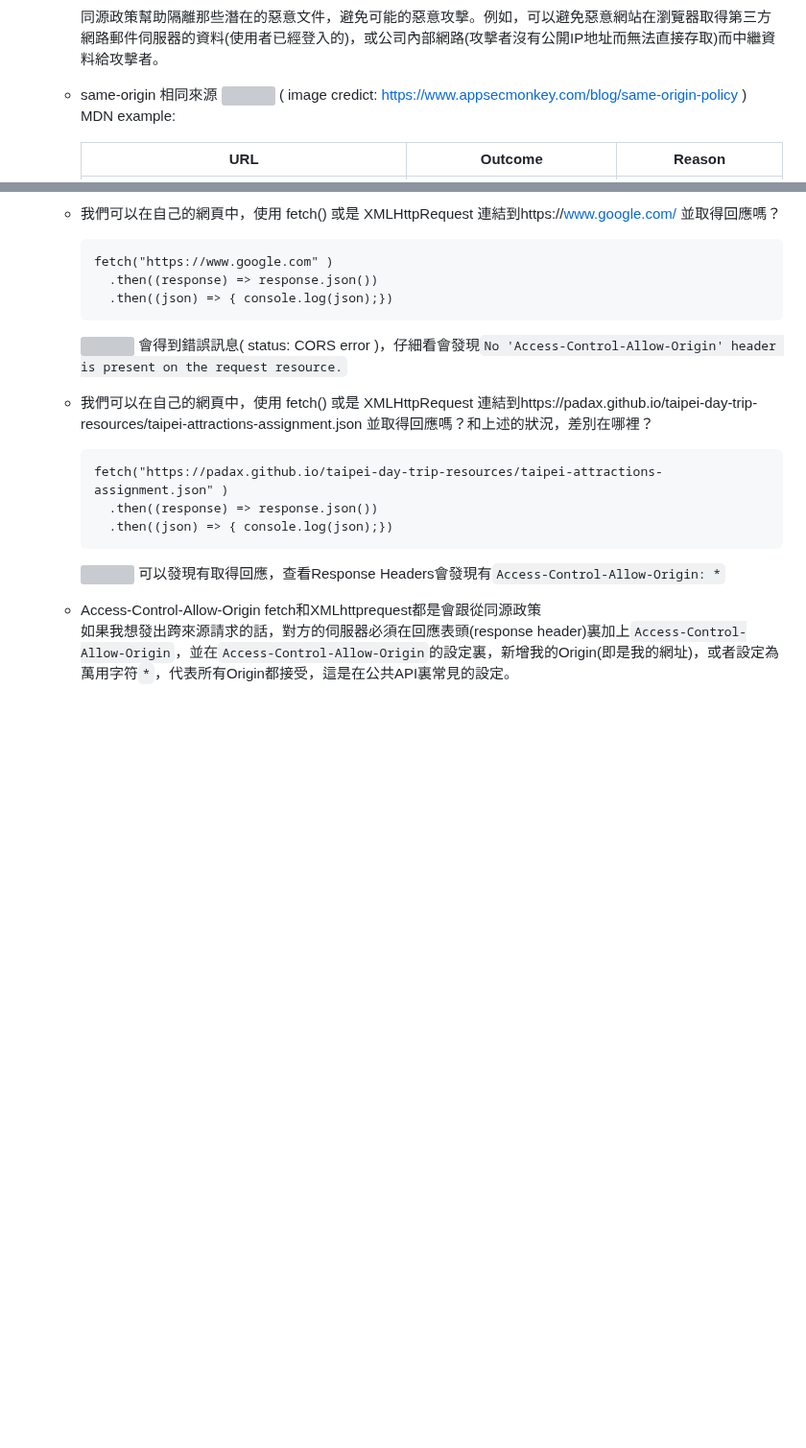
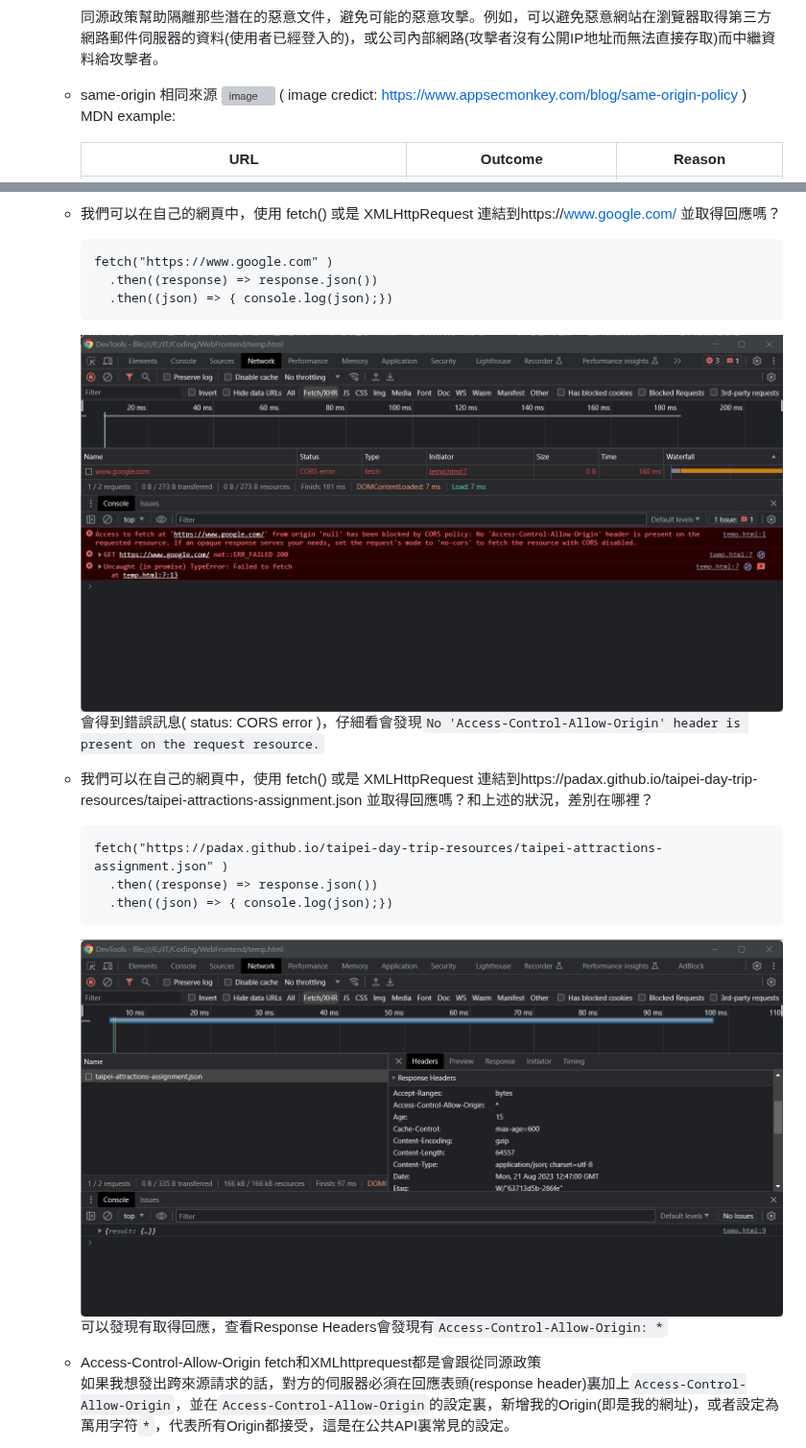
Before and after one commit to stephen533422/Wehelp_first_stage, a Markdown page: week8/README.md, 2 parts joined by grey strips. Shown at 96% size. GitHub-like rendering; blank space fills up the shorter version; grey boxes are pictures that could not be loaded.

````diff
--- a/week8/README.md
+++ b/week8/README.md
@@ -23,7 +23,7 @@
 
     同源政策幫助隔離那些潛在的惡意文件，避免可能的惡意攻擊。例如，可以避免惡意網站在瀏覽器取得第三方網路郵件伺服器的資料(使用者已經登入的)，或公司內部網路(攻擊者沒有公開IP地址而無法直接存取)而中繼資料給攻擊者。
   * same-origin 相同來源
-    ![](https://www.appsecmonkey.com/_next/image?url=%2Fstatic%2Fimages%2Fsame-origin-policy%2Ffigure-1.jpg&w=1920&q=75)
+    ![image](https://www.appsecmonkey.com/_next/image?url=%2Fstatic%2Fimages%2Fsame-origin-policy%2Ffigure-1.jpg&w=1920&q=75)
     ( image credict: https://www.appsecmonkey.com/blog/same-origin-policy )<br/>
     MDN example:
 
@@ -42,7 +42,7 @@
       .then((response) => response.json())
       .then((json) => { console.log(json);})
     ```
-    ![](/week8_4_2.jpg)
+    ![image](https://github.com/stephen533422/wehelp_first_stage/blob/main/week8/week8_4_2.jpg)
     會得到錯誤訊息( status: CORS error	)，仔細看會發現`No 'Access-Control-Allow-Origin' header is present on the request resource.`
   * 我們可以在⾃⼰的網⾴中，使⽤ fetch() 或是 XMLHttpRequest 連結到https://padax.github.io/taipei-day-trip-resources/taipei-attractions-assignment.json 並取得回應嗎？和上述的狀況，差別在哪裡？
     ```.js
@@ -50,7 +50,7 @@
       .then((response) => response.json())
       .then((json) => { console.log(json);})
     ```
-    ![](/week8_4_3.jpg)
+    ![image](https://github.com/stephen533422/wehelp_first_stage/blob/main/week8/week8_4_3.jpg)
     可以發現有取得回應，查看Response Headers會發現有`Access-Control-Allow-Origin: *`
   * Access-Control-Allow-Origin
     fetch和XMLhttprequest都是會跟從同源政策<br/>
````
